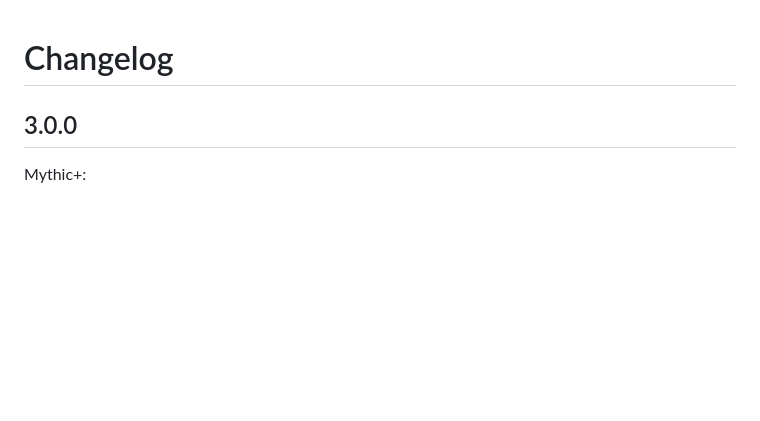
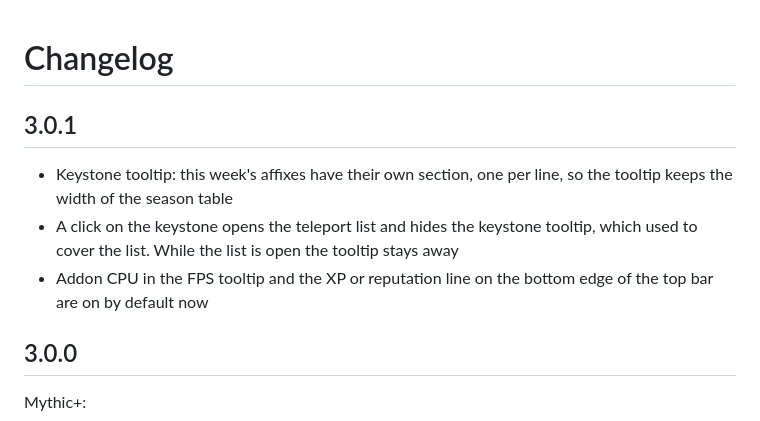
Before and after one commit to tenarkhq/SlimARK-UI, a Markdown page: CHANGELOG.md, the part around the change. Rendered like a GitHub page; blank space fills up the shorter version.

Commit message:
3.0.1: affixes one per line in the keystone tooltip, addon CPU and XP line on by default
- Keystone tooltip: this week's affixes in their own THIS WEEK section, one per line, and a gap
  before the click hint, so the tooltip keeps the season table's width.
- Addon CPU in the FPS tooltip and the XP/reputation line are on by default (owner's word).
- The Mythic+ feature picture shows the new tooltip; README and both changelogs updated.

Co-Authored-By: Claude Opus 5.5 <noreply@anthropic.com>

```diff
--- a/CHANGELOG.md
+++ b/CHANGELOG.md
@@ -1,4 +1,10 @@
 # Changelog
+
+## 3.0.1
+
+- Keystone tooltip: this week's affixes have their own section, one per line, so the tooltip keeps the width of the season table
+- A click on the keystone opens the teleport list and hides the keystone tooltip, which used to cover the list. While the list is open the tooltip stays away
+- Addon CPU in the FPS tooltip and the XP or reputation line on the bottom edge of the top bar are on by default now
 
 ## 3.0.0
 
```
Also changed, not shown: README.md (+1 -1 lines), assets/feature-3-0-mplus.png, 10 other files.
